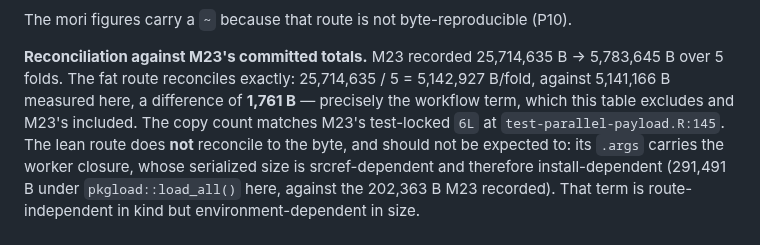
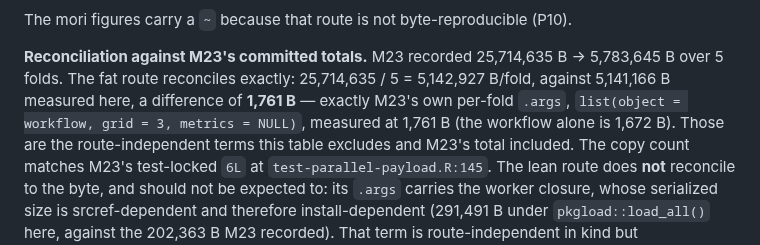
Before and after one commit to jmgirard/nestedtune, a Markdown page: cairn/references/mori-backend-assessment.md, the part around the change. GitHub-like rendering.

Commit message:
M26 re-review: tighten the reconciliation attribution
The 1,761 B gap between M23's committed per-fold fat total and this probe's
data-bearing figure is exactly M23's own per-fold .args — workflow, grid and
metrics together, measured at 1,761 B — not "the workflow term", which alone
is 1,672 B. Same arithmetic, precise attribution.

Co-Authored-By: Claude Opus 5 <noreply@anthropic.com>

```diff
--- a/cairn/references/mori-backend-assessment.md
+++ b/cairn/references/mori-backend-assessment.md
@@ -134,7 +134,9 @@ The mori figures carry a `~` because that route is not byte-reproducible (P10).
 **Reconciliation against M23's committed totals.** M23 recorded 25,714,635 B →
 5,783,645 B over 5 folds. The fat route reconciles exactly: 25,714,635 / 5 =
 5,142,927 B/fold, against 5,141,166 B measured here, a difference of **1,761 B**
-— precisely the workflow term, which this table excludes and M23's included.
+— exactly M23's own per-fold `.args`, `list(object = workflow, grid = 3,
+metrics = NULL)`, measured at 1,761 B (the workflow alone is 1,672 B). Those are
+the route-independent terms this table excludes and M23's total included.
 The copy count matches M23's test-locked `6L` at `test-parallel-payload.R:145`.
 The lean route does **not** reconcile to the byte, and should not be expected
 to: its `.args` carries the worker closure, whose serialized size is
```
Also changed, not shown: cairn/ROADMAP.md (+1 -1 lines).
